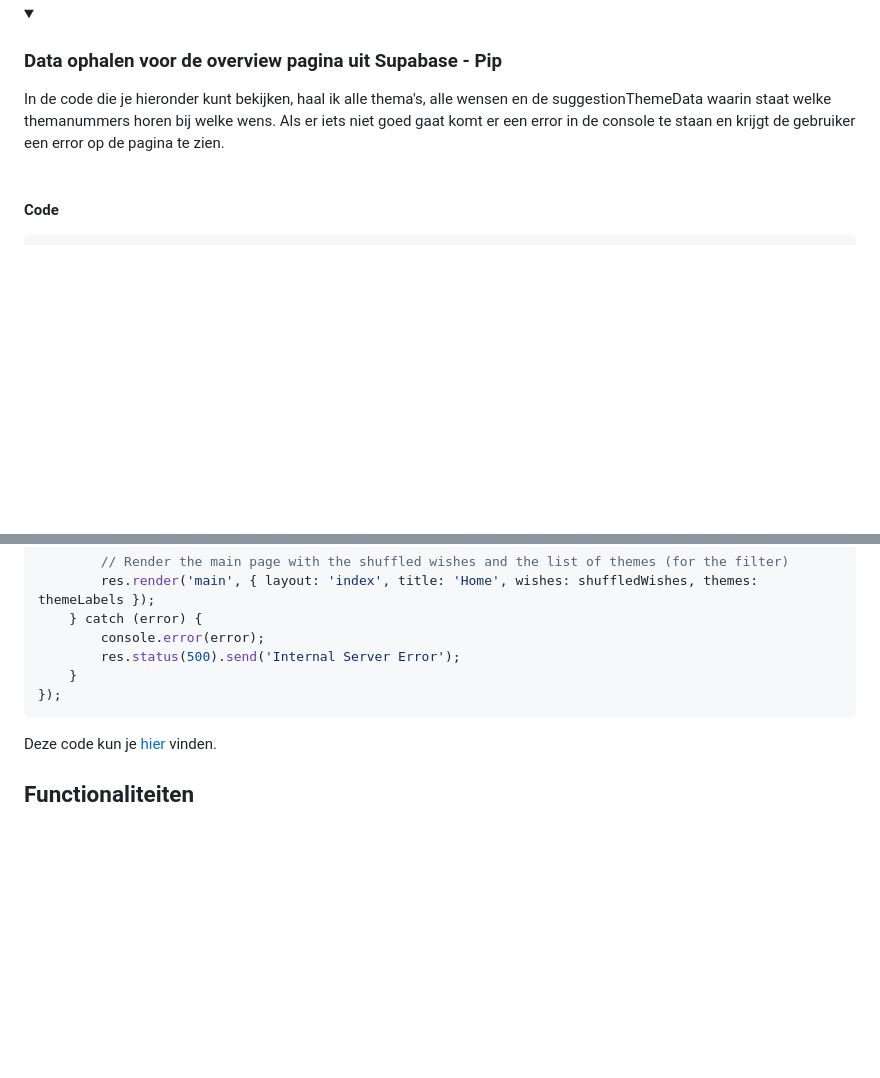
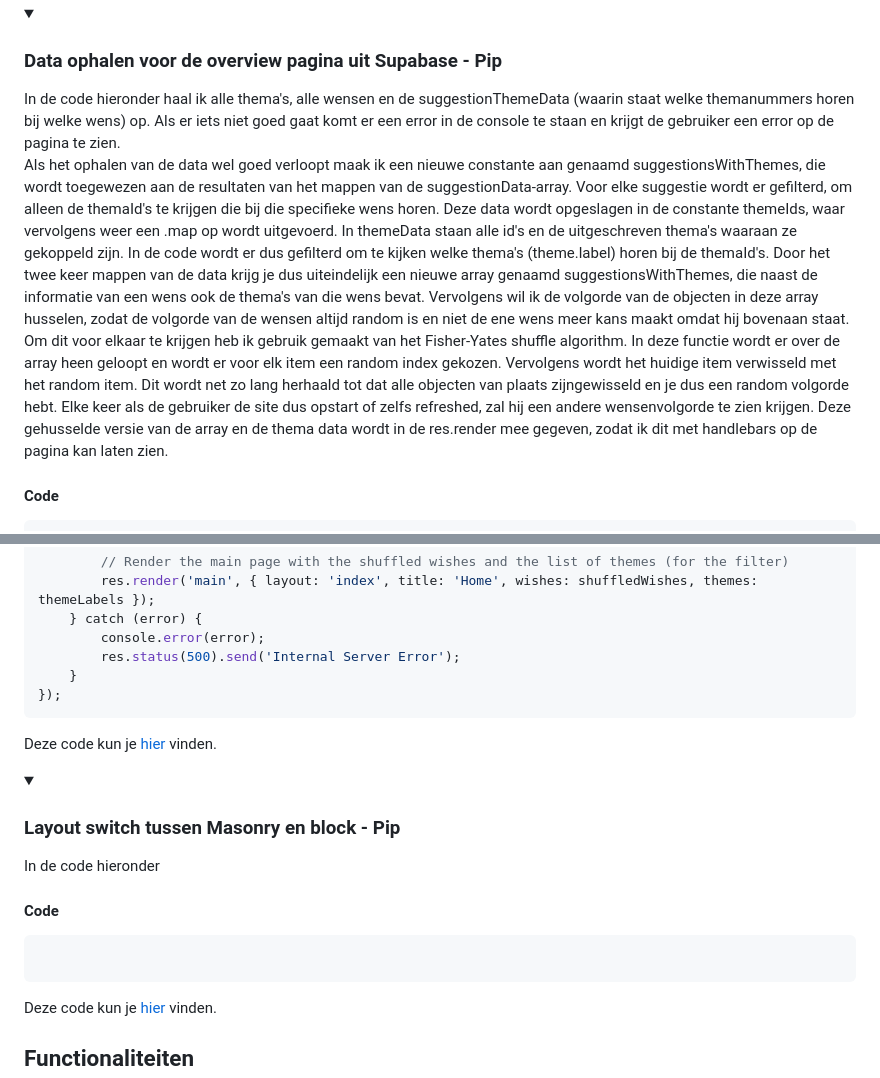
Before and after one commit to PipHarsveld/Hallo-Strandeiland, a Markdown page: README.md, 2 parts joined by grey strips. GitHub-like rendering; folded sections open; blank space fills up the shorter version.

Commit message:
:memo: Add code example

````diff
--- a/README.md
+++ b/README.md
@@ -559,10 +559,10 @@ Deze code kun je [hier](https://github.com/PipHarsveld/Hallo-Strandeiland/blob/m
 
 <details>
     <summary><h3>Data ophalen voor de overview pagina uit Supabase - Pip</h3></summary>
-In de code die je hieronder kunt bekijken, haal ik alle thema's, alle wensen en de suggestionThemeData waarin staat welke themanummers horen bij welke wens. Als er iets niet goed gaat komt er een error in de console te staan en krijgt de gebruiker een error op de pagina te zien.
-
+In de code hieronder haal ik alle thema's, alle wensen en de suggestionThemeData (waarin staat welke themanummers horen bij welke wens) op. Als er iets niet goed gaat komt er een error in de console te staan en krijgt de gebruiker een error op de pagina te zien.
 <br></br>
-
+Als het ophalen van de data wel goed verloopt maak ik een nieuwe constante aan genaamd suggestionsWithThemes, die wordt toegewezen aan de resultaten van het mappen van de suggestionData-array. Voor elke suggestie wordt er gefilterd, om alleen de themaId's te krijgen die bij die specifieke wens horen. Deze data wordt opgeslagen in de constante themeIds, waar vervolgens weer een .map op wordt uitgevoerd. In themeData staan alle id's en de uitgeschreven thema's waaraan ze gekoppeld zijn. In de code wordt er dus gefilterd om te kijken welke thema's (theme.label) horen bij de themaId's.
+Door het twee keer mappen van de data krijg je dus uiteindelijk een nieuwe array genaamd suggestionsWithThemes, die naast de informatie van een wens ook de thema's van die wens bevat. Vervolgens wil ik de volgorde van de objecten in deze array husselen, zodat de volgorde van de wensen altijd random is en niet de ene wens meer kans maakt omdat hij bovenaan staat. Om dit voor elkaar te krijgen heb ik gebruik gemaakt van het Fisher-Yates shuffle algorithm. In deze functie wordt er over de array heen geloopt en wordt er voor elk item een random index gekozen. Vervolgens wordt het huidige item verwisseld met het random item. Dit wordt net zo lang herhaald tot dat alle objecten van plaats zijngewisseld en je dus een random volgorde hebt. Elke keer als de gebruiker de site dus opstart of zelfs refreshed, zal hij een andere wensenvolgorde te zien krijgen. Deze gehusselde versie van de array en de thema data wordt in de res.render mee gegeven, zodat ik dit met handlebars op de pagina kan laten zien.
 
 #### Code
 
@@ -643,6 +643,22 @@ router.get('/', async (req, res) => {
         res.status(500).send('Internal Server Error');
     }
 });
+```
+
+Deze code kun je [hier](https://github.com/PipHarsveld/Hallo-Strandeiland/blob/main/router/routes.js) vinden.
+
+</details>
+
+
+
+<details>
+    <summary><h3>Layout switch tussen Masonry en block - Pip</h3></summary>
+In de code hieronder
+
+#### Code
+
+```css
+
 ```
 
 Deze code kun je [hier](https://github.com/PipHarsveld/Hallo-Strandeiland/blob/main/router/routes.js) vinden.
````
